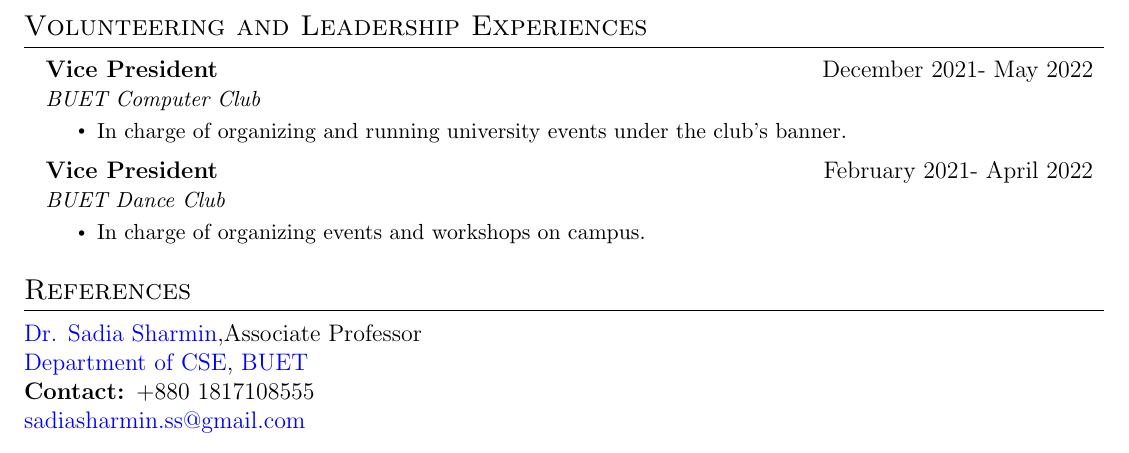
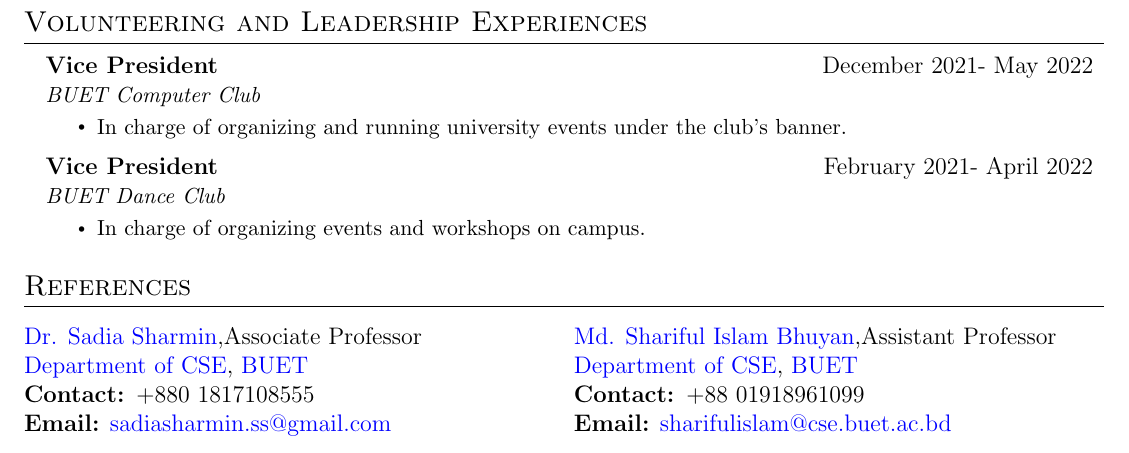
Before and after one commit to AbrarNad/CV, a LaTeX CV (Source/CV with detailed work exp/main.tex): part of page 3 of 3, cut so that both start at the same text. Compiled offline with pdfLaTeX.

Commit message:
add another ref

```diff
--- a/Source/CV with detailed work exp/main.tex
+++ b/Source/CV with detailed work exp/main.tex
@@ -405,17 +405,17 @@
 %   \resumeSubHeadingListEnd
 
 \section{References}
-  % \setlength\multicolsep{0pt}
-  % \begin{multicols}{2}
+  \setlength\multicolsep{0pt}
+  \begin{multicols}{2}
 \href{https://cse.buet.ac.bd/faculty_list/detail/sadia}{\textcolor{blue}{Dr. Sadia Sharmin}},Associate Professor\\
 \href{https://cse.buet.ac.bd/}{\textcolor{blue}{Department of CSE}}, \href{https://www.buet.ac.bd}{\textcolor{blue}{BUET}}\\
-\textbf{Contact: }+880 1817108555\\ \href{mailto:sadiasharmin.ss@gmail.com}{\textcolor{blue}{sadiasharmin.ss@gmail.com}}\\
-% \columnbreak
-% \href{https://cse.buet.ac.bd/faculty_list/detail/rezwana}{\textcolor{blue}{Dr. Rezwana Reaz}},Assistant Professor\\
-% \href{https://cse.buet.ac.bd/}{\textcolor{blue}{Department of CSE}}, \href{https://www.buet.ac.bd}{\textcolor{blue}{BUET}}\\
-% \textbf{Contact: }+88 01713225520\\ \href{mailto:rimpi0505042@gmail.com}{\textcolor{blue}{rimpi0505042@gmail.com}}\\
+\textbf{Contact: }+880 1817108555\\ \href{mailto:sadiasharmin.ss@gmail.com}{\textbf{Email:} \textcolor{blue}{sadiasharmin.ss@gmail.com}}\\
+\columnbreak
+\href{https://cse.buet.ac.bd/faculty_list/detail/sharif}{\textcolor{blue}{Md. Shariful Islam Bhuyan}},Assistant Professor\\
+\href{https://cse.buet.ac.bd/}{\textcolor{blue}{Department of CSE}}, \href{https://www.buet.ac.bd}{\textcolor{blue}{BUET}}\\
+\textbf{Contact: }+88 01918961099\\ \href{mailto:sharifulislam@cse.buet.ac.bd}{\textbf{Email:} \textcolor{blue}{sharifulislam@cse.buet.ac.bd}}\\
 
-% \end{multicols}
+\end{multicols}
 
 %-------------------------------------------
 \end{document}
```
